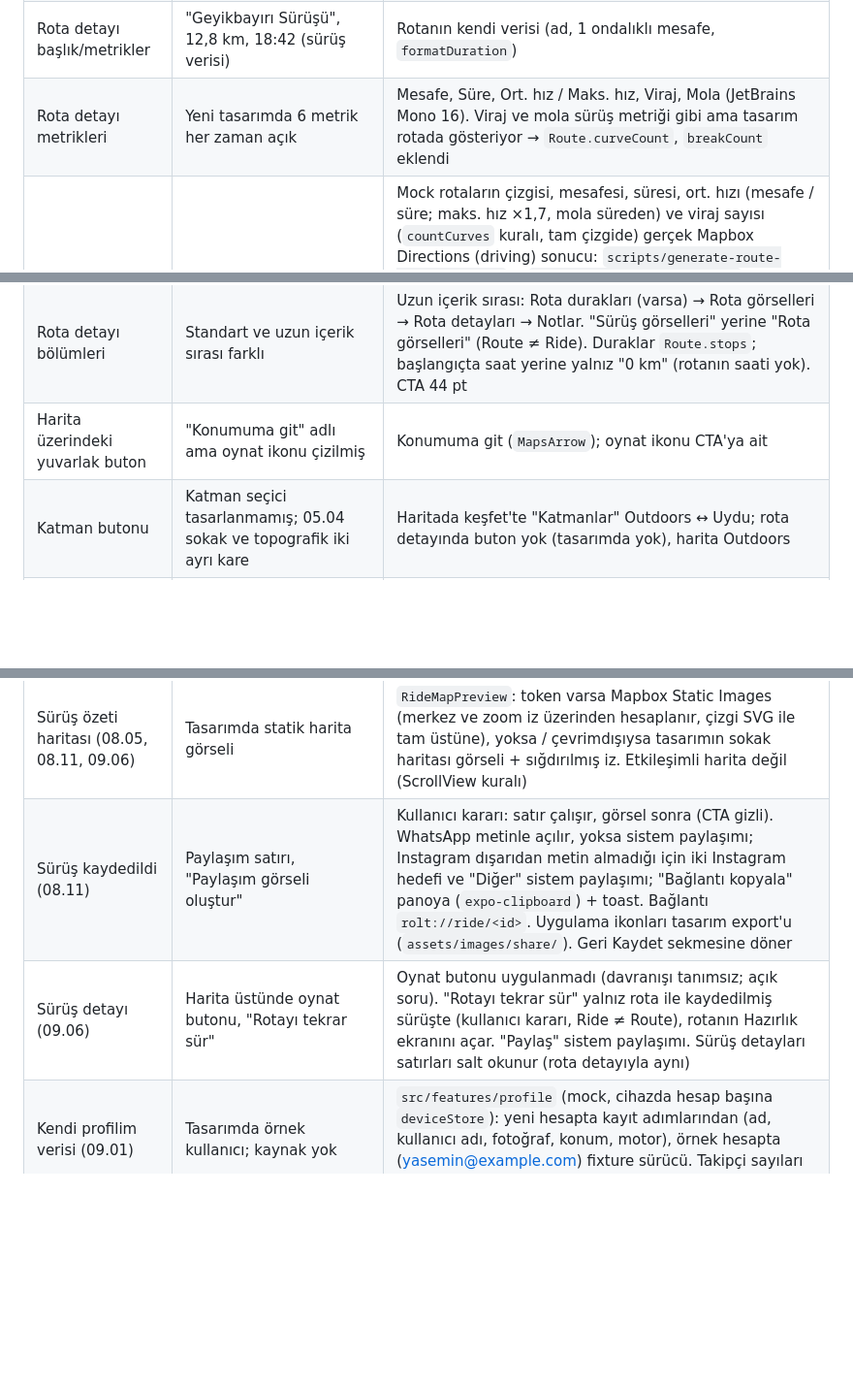
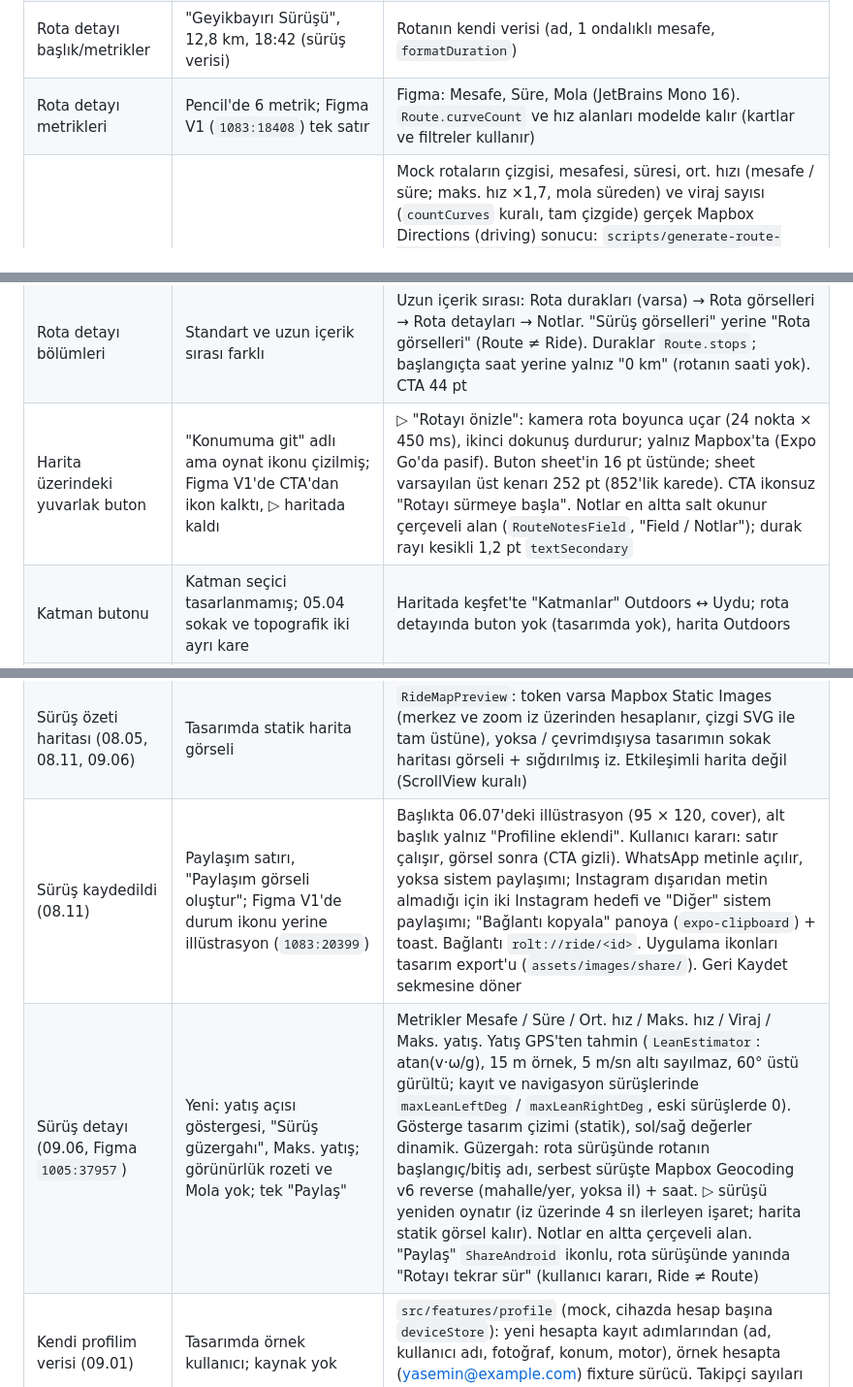
Before and after one commit to yaseminozel/rolt_app, a Markdown page: CLAUDE.md, 3 parts joined by grey strips. Shown at 97% size. Rendered like a GitHub page; blank space fills up the shorter version.

Commit message:
Record the Figma V1 source and the updated route, ride and save decisions in CLAUDE.md

```diff
--- a/CLAUDE.md
+++ b/CLAUDE.md
@@ -227,10 +228,10 @@ Tasarım kendi içinde çeliştiğinde karar sistem tutarlılığı, anlam ve er
 | "Manzara" / "Manzaralı", "Şehir içi" / "Şehir İçi" | Ekranlara göre farklı | Tek sözlük: `routes:tags.*` ("Manzara", "Şehir İçi") |
 | Sonuç yok görseli | Tasarımdaki fotoğraflardan biri Google logolu harita ekran görüntüsü | Kullanılamaz; rota fotoğrafıyla değiştirildi |
 | Rota detayı başlık/metrikler | "Geyikbayırı Sürüşü", 12,8 km, 18:42 (sürüş verisi) | Rotanın kendi verisi (ad, 1 ondalıklı mesafe, `formatDuration`) |
-| Rota detayı metrikleri | Yeni tasarımda 6 metrik her zaman açık | Mesafe, Süre, Ort. hız / Maks. hız, Viraj, Mola (JetBrains Mono 16). Viraj ve mola sürüş metriği gibi ama tasarım rotada gösteriyor → `Route.curveCount`, `breakCount` eklendi |
+| Rota detayı metrikleri | Pencil'de 6 metrik; Figma V1 (`1083:18408`) tek satır | Figma: Mesafe, Süre, Mola (JetBrains Mono 16). `Route.curveCount` ve hız alanları modelde kalır (kartlar ve filtreler kullanır) |
 | Örnek rota çizgisi ve metrikleri | Tasarımdaki örnek sayılar (ör. Adrasan 72 km, Geyikbayırı 58 km) yerler arası düz çizgiyle uyuşmuyordu | Mock rotaların çizgisi, mesafesi, süresi, ort. hızı (mesafe / süre; maks. hız ×1,7, mola süreden) ve viraj sayısı (`countCurves` kuralı, tam çizgide) gerçek Mapbox Directions (driving) sonucu: `scripts/generate-route-geometries.mjs` → `fixtures/routeGeometries.ts` (Douglas–Peucker 12 m, 5 ondalık; yer tablosu `routes.ts` ile aynı tutulur). Tasarımdaki örnek sayılar artık tutmaz; seed'deki elle yazılı değerler yalnız çizgisi üretilmeyen Suluada tekne rotasında kullanılır, duraklar (`stops`) yeni toplamla orantılı ölçeklenir. Yerler yola ulaşılan noktalar (Tahtalı = teleferik alt istasyonu, Gelidonya = Karaöz patika başı, Olympos = vadi yolu girişi, Termessos = otopark); Geyikbayırı rotası durakları gibi Geyikbayırı → Tahtalı Dağı |
 | Rota detayı bölümleri | Standart ve uzun içerik sırası farklı | Uzun içerik sırası: Rota durakları (varsa) → Rota görselleri → Rota detayları → Notlar. "Sürüş görselleri" yerine "Rota görselleri" (Route ≠ Ride). Duraklar `Route.stops`; başlangıçta saat yerine yalnız "0 km" (rotanın saati yok). CTA 44 pt |
-| Harita üzerindeki yuvarlak buton | "Konumuma git" adlı ama oynat ikonu çizilmiş | Konumuma git (`MapsArrow`); oynat ikonu CTA'ya ait |
+| Harita üzerindeki yuvarlak buton | "Konumuma git" adlı ama oynat ikonu çizilmiş; Figma V1'de CTA'dan ikon kalktı, ▷ haritada kaldı | ▷ "Rotayı önizle": kamera rota boyunca uçar (24 nokta × 450 ms), ikinci dokunuş durdurur; yalnız Mapbox'ta (Expo Go'da pasif). Buton sheet'in 16 pt üstünde; sheet varsayılan üst kenarı 252 pt (852'lik karede). CTA ikonsuz "Rotayı sürmeye başla". Notlar en altta salt okunur çerçeveli alan (`RouteNotesField`, "Field / Notlar"); durak rayı kesikli 1,2 pt `textSecondary` |
 | Katman butonu | Katman seçici tasarlanmamış; 05.04 sokak ve topografik iki ayrı kare | Haritada keşfet'te "Katmanlar" Outdoors ↔ Uydu; rota detayında buton yok (tasarımda yok), harita Outdoors |
 | Sürüş detayları satırları | Chevron var ama gidilecek yer yok | Salt okunur, chevron yok |
 | Rota görselleri | Galeri tasarlanmamış | 5 sabit kutu, fazlası "+N"; kutular dokunulamaz |
@@ -293,8 +295,8 @@ Tasarım kendi içinde çeliştiğinde karar sistem tutarlılığı, anlam ve er
 | Sürüş görselleri (08.07) | "Fotoğraf veya video ekle" | Yalnız fotoğraf (video yükleme yolu yok), alt metin "Fotoğraf ekle". En fazla 10; eklenince yüklenir (mock, her 4. bir kez hata), kutucukta "%64" ve çubuk, hatalıda kırmızı çerçeve + "Tekrar dene" (dokununca yeniden), dokununca "Kaldır". Hatalı görsel varken kaydet pasif; kaydet yüklemeleri bekler ("Görseller yükleniyor · 1/2") |
 | Kaydediliyor / kaydedilemedi | — | Form %48 soluk ve kilitli, buton spinner + "Kaydediliyor…" (`Button loadingLabel`); hata failure toast, form korunur |
 | Sürüş özeti haritası (08.05, 08.11, 09.06) | Tasarımda statik harita görseli | `RideMapPreview`: token varsa Mapbox Static Images (merkez ve zoom iz üzerinden hesaplanır, çizgi SVG ile tam üstüne), yoksa / çevrimdışıysa tasarımın sokak haritası görseli + sığdırılmış iz. Etkileşimli harita değil (ScrollView kuralı) |
-| Sürüş kaydedildi (08.11) | Paylaşım satırı, "Paylaşım görseli oluştur" | Kullanıcı kararı: satır çalışır, görsel sonra (CTA gizli). WhatsApp metinle açılır, yoksa sistem paylaşımı; Instagram dışarıdan metin almadığı için iki Instagram hedefi ve "Diğer" sistem paylaşımı; "Bağlantı kopyala" panoya (`expo-clipboard`) + toast. Bağlantı `rolt://ride/<id>`. Uygulama ikonları tasarım export'u (`assets/images/share/`). Geri Kaydet sekmesine döner |
-| Sürüş detayı (09.06) | Harita üstünde oynat butonu, "Rotayı tekrar sür" | Oynat butonu uygulanmadı (davranışı tanımsız; açık soru). "Rotayı tekrar sür" yalnız rota ile kaydedilmiş sürüşte (kullanıcı kararı, Ride ≠ Route), rotanın Hazırlık ekranını açar. "Paylaş" sistem paylaşımı. Sürüş detayları satırları salt okunur (rota detayıyla aynı) |
+| Sürüş kaydedildi (08.11) | Paylaşım satırı, "Paylaşım görseli oluştur"; Figma V1'de durum ikonu yerine illüstrasyon (`1083:20399`) | Başlıkta 06.07'deki illüstrasyon (95 × 120, cover), alt başlık yalnız "Profiline eklendi". Kullanıcı kararı: satır çalışır, görsel sonra (CTA gizli). WhatsApp metinle açılır, yoksa sistem paylaşımı; Instagram dışarıdan metin almadığı için iki Instagram hedefi ve "Diğer" sistem paylaşımı; "Bağlantı kopyala" panoya (`expo-clipboard`) + toast. Bağlantı `rolt://ride/<id>`. Uygulama ikonları tasarım export'u (`assets/images/share/`). Geri Kaydet sekmesine döner |
+| Sürüş detayı (09.06, Figma `1005:37957`) | Yeni: yatış açısı göstergesi, "Sürüş güzergahı", Maks. yatış; görünürlük rozeti ve Mola yok; tek "Paylaş" | Metrikler Mesafe / Süre / Ort. hız / Maks. hız / Viraj / Maks. yatış. Yatış GPS'ten tahmin (`LeanEstimator`: atan(v·ω/g), 15 m örnek, 5 m/sn altı sayılmaz, 60° üstü gürültü; kayıt ve navigasyon sürüşlerinde `maxLeanLeftDeg` / `maxLeanRightDeg`, eski sürüşlerde 0). Gösterge tasarım çizimi (statik), sol/sağ değerler dinamik. Güzergah: rota sürüşünde rotanın başlangıç/bitiş adı, serbest sürüşte Mapbox Geocoding v6 reverse (mahalle/yer, yoksa il) + saat. ▷ sürüşü yeniden oynatır (iz üzerinde 4 sn ilerleyen işaret; harita statik görsel kalır). Notlar en altta çerçeveli alan. "Paylaş" `ShareAndroid` ikonlu, rota sürüşünde yanında "Rotayı tekrar sür" (kullanıcı kararı, Ride ≠ Route) |
 | Kendi profilim verisi (09.01) | Tasarımda örnek kullanıcı; kaynak yok | `src/features/profile` (mock, cihazda hesap başına `deviceStore`): yeni hesapta kayıt adımlarından (ad, kullanıcı adı, fotoğraf, konum, motor), örnek hesapta (yasemin@example.com) fixture sürücü. Takipçi sayıları yeni hesapta 0 |
 | Profil kamera ikonu | Davranışı tanımsız | Kullanıcı kararı: profil fotoğrafını değiştirir (native action sheet: Fotoğraf çek / Galeriden seç, kare kırpma) |
 | Profil aksiyonları | Gri dolgulu 40 pt butonlar | Kullanıcı isteği (birebir): `Button variant="tonal"` (`surfaceMuted` dolgu, 8 pt köşe), yükseklik 44 (dokunma alanı). "Profili düzenle" Akış 20'de bağlanır |
```
Also changed, not shown: other parts of CLAUDE.md (+2 -0 lines).
